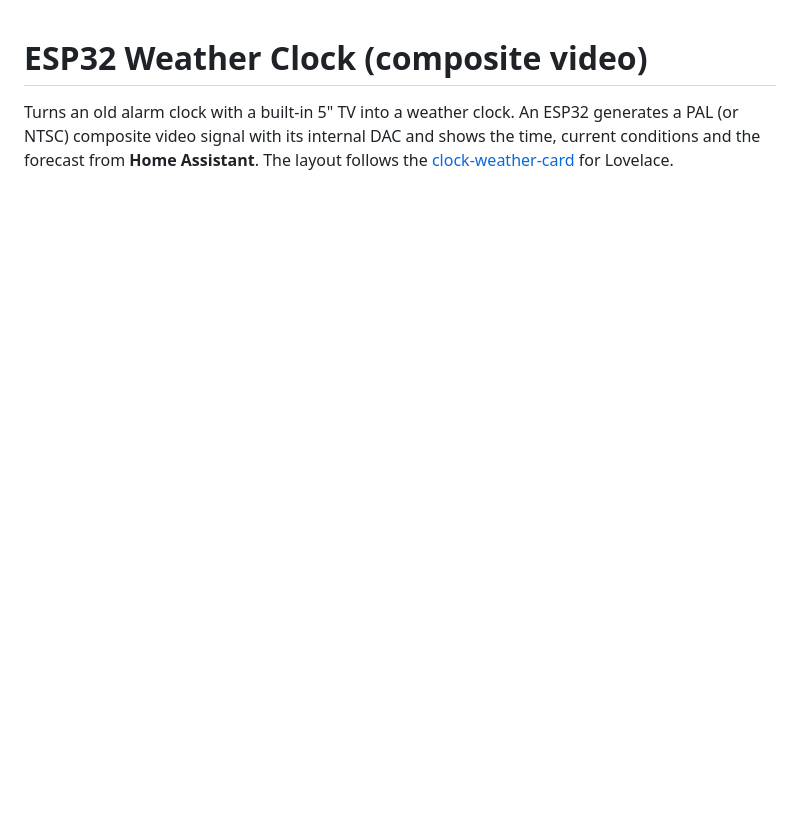
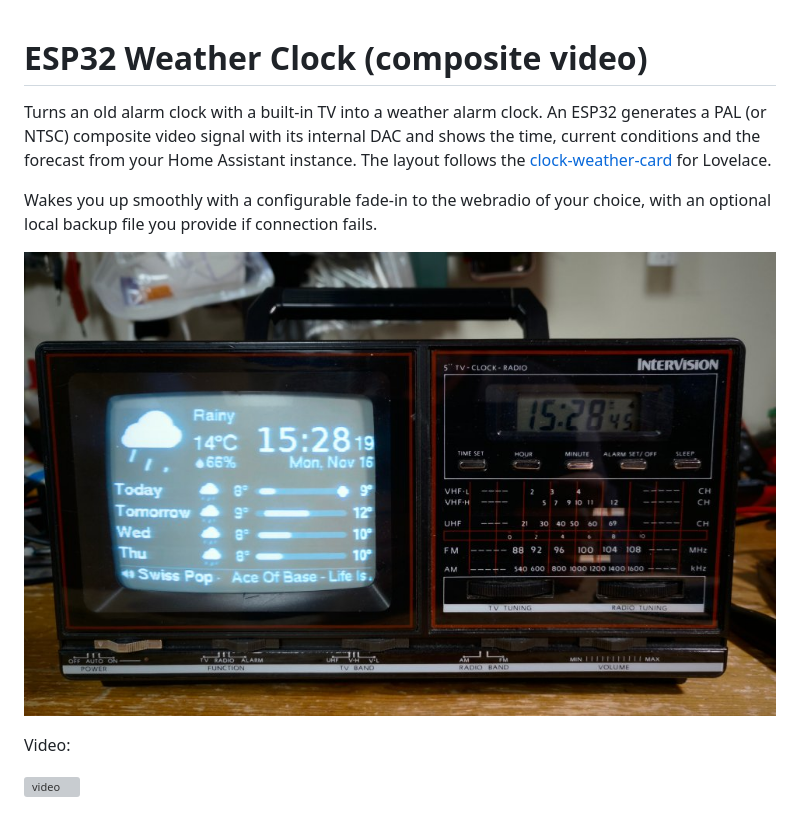
Before and after one commit to kilrah/esp32_crt_alarm_clock, a Markdown page: README.md, the part around the change. Drawn GitHub-style; pictures changed too: images/intervision_tv.jpg (added); blank space fills up the shorter version; grey boxes are pictures that could not be loaded.

Commit message:
Add image/video

```diff
--- a/README.md
+++ b/README.md
@@ -1,10 +1,18 @@
 # ESP32 Weather Clock (composite video)
 
-Turns an old alarm clock with a built-in 5" TV into a weather clock. An ESP32
+Turns an old alarm clock with a built-in TV into a weather alarm clock. An ESP32
 generates a PAL (or NTSC) composite video signal with its internal DAC and
-shows the time, current conditions and the forecast from **Home Assistant**.
+shows the time, current conditions and the forecast from your Home Assistant instance.
 The layout follows the
 [clock-weather-card](https://github.com/pkissling/clock-weather-card) for Lovelace.
+
+Wakes you up smoothly with a configurable fade-in to the webradio of your choice, with an optional local backup file you provide if connection fails.
+
+![Real TV](images/intervision_tv.jpg)
+
+Video:
+
+[![video](https://img.youtube.com/vi/4F7gIu1MGrE/0.jpg)](https://youtu.be/4F7gIu1MGrE)
 
 ![Preview](images/preview_day.png)
 
```
